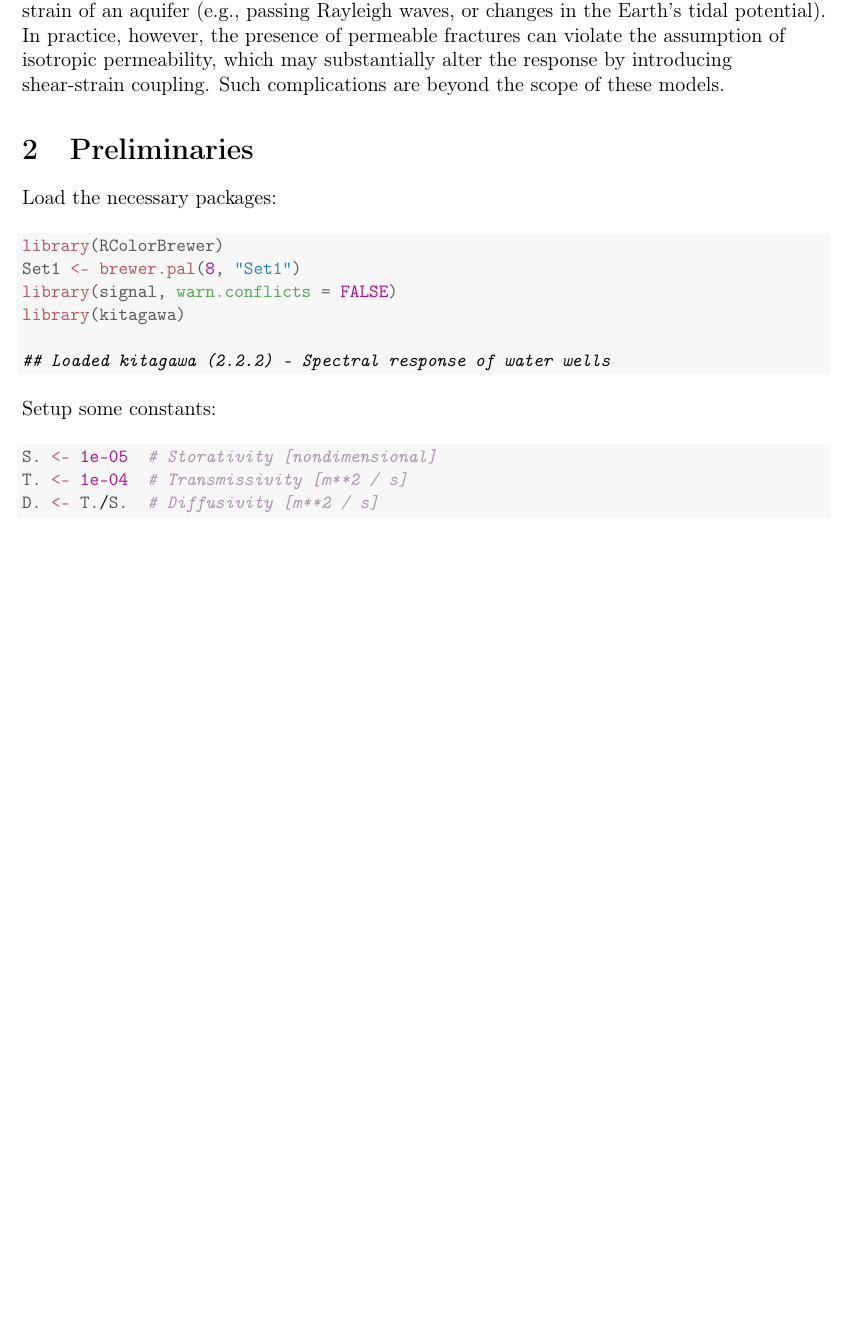
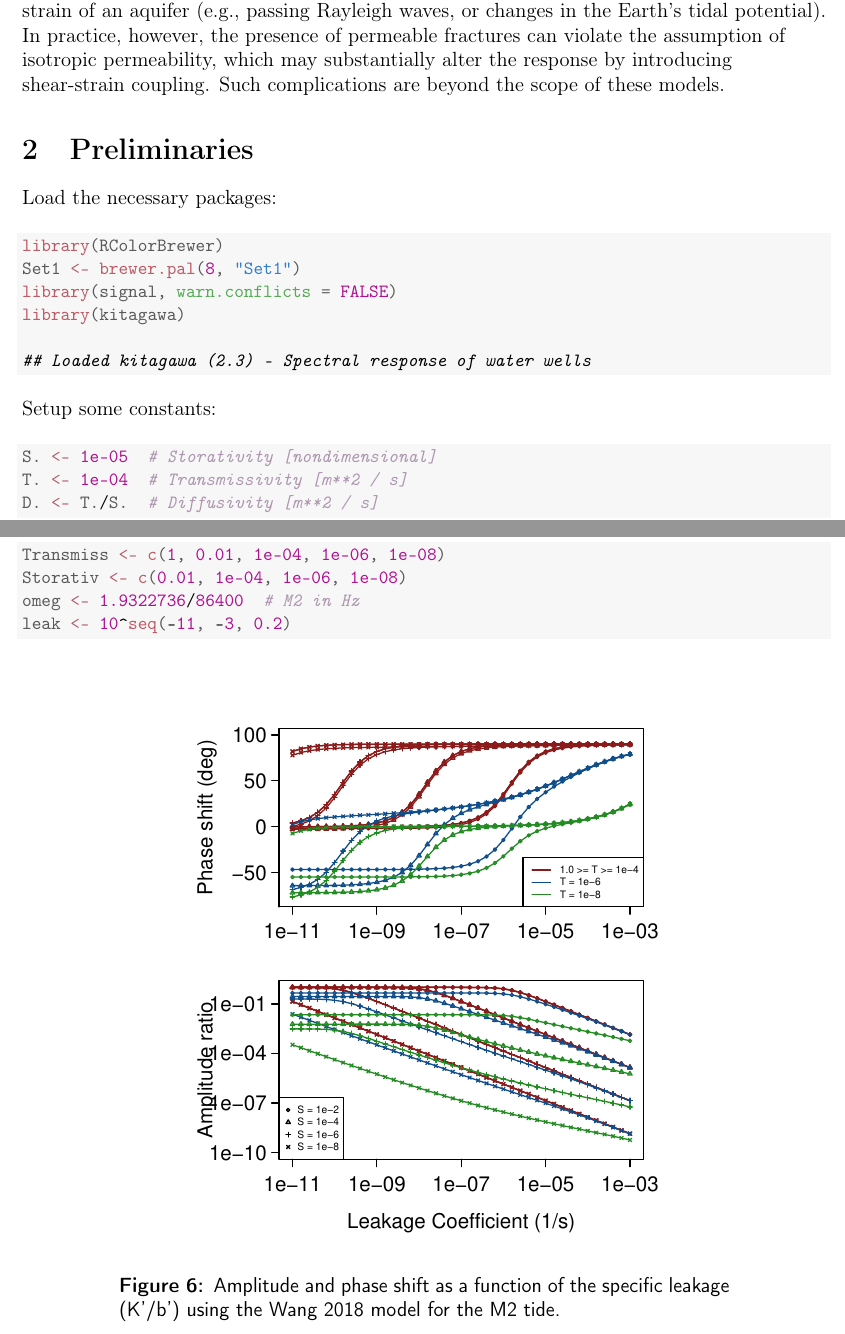
Before and after one commit to abarbour/kitagawa, a LaTeX paper (vignettes/ResponseModels.tex): part of page 2 of 16 before the commit and two parts of pages 2 and 14 of 17 after it, the two joined at a grey line, cut so that both start at the same text, the shorter picture padded with empty space. Compiled offline with pdfLaTeX.

Commit message:
Add Wang et al 2018

```diff
--- a/vignettes/ResponseModels.tex
+++ b/vignettes/ResponseModels.tex
@@ -163,7 +163,7 @@ Load the necessary packages:
 \end{alltt}
 
 
-{\ttfamily\noindent\itshape\color{messagecolor}{\#\# Loaded kitagawa (2.2.2) -- Spectral response of water wells}}\end{kframe}
+{\ttfamily\noindent\itshape\color{messagecolor}{\#\# Loaded kitagawa (2.3) -- Spectral response of water wells}}\end{kframe}
 \end{knitrout}
 
 Setup some constants:
@@ -401,3 +401,27 @@ $D$.}
 \end{center}
 \end{figure}
 
+
+
+\clearpage
+\subsection{Figure 2 from Wang et al. (2018)}
+
+\begin{knitrout}\small
+\definecolor{shadecolor}{rgb}{0.969, 0.969, 0.969}\color{fgcolor}\begin{kframe}
+\begin{alltt}
+\hlstd{Transmiss} \hlkwb{<-} \hlkwd{c}\hlstd{(}\hlnum{1}\hlstd{,} \hlnum{0.01}\hlstd{,} \hlnum{1e-04}\hlstd{,} \hlnum{1e-06}\hlstd{,} \hlnum{1e-08}\hlstd{)}
+\hlstd{Storativ} \hlkwb{<-} \hlkwd{c}\hlstd{(}\hlnum{0.01}\hlstd{,} \hlnum{1e-04}\hlstd{,} \hlnum{1e-06}\hlstd{,} \hlnum{1e-08}\hlstd{)}
+\hlstd{omeg} \hlkwb{<-} \hlnum{1.9322736}\hlopt{/}\hlnum{86400}  \hlcom{# M2 in Hz}
+\hlstd{leak} \hlkwb{<-} \hlnum{10}\hlopt{^}\hlkwd{seq}\hlstd{(}\hlopt{-}\hlnum{11}\hlstd{,} \hlopt{-}\hlnum{3}\hlstd{,} \hlnum{0.2}\hlstd{)}
+\end{alltt}
+\end{kframe}
+\end{knitrout}
+
+\begin{figure}[htb!]
+\begin{center}
+\begin{knitrout}\small
+\definecolor{shadecolor}{rgb}{0.969, 0.969, 0.969}\color{fgcolor}
+\includegraphics[width=\maxwidth]{figure/WANGRESPFIG-1}
+
+\end{knitrout}
+\caption{Amplitude and phase shift as a function of the specific leakage (K'/b') using the Wang 2018 model for the M2 tide.}
```
Also changed, not shown: README.md, vignettes/ResponseModels.pdf, vignettes/figure/ALLORESPFIG-1.pdf, vignettes/figure/ALLRESPFIG-1.pdf, vignettes/figure/COOPERRESP-1.pdf, vignettes/figure/COOPERRESPFIG-1.pdf, vignettes/figure/HSIEHRESP-1.pdf, vignettes/figure/HSIEHRESPFIG-1.pdf, vignettes/figure/KITRESP-1.pdf, vignettes/figure/KITRESPFIG-1.pdf, vignettes/figure/LIURESP-1.pdf, vignettes/figure/LIURESPFIG-1.pdf, vignettes/figure/ROJRESP-1.pdf, vignettes/figure/ROJRESPFIG-1.pdf, 2 more files, 6 other files.
